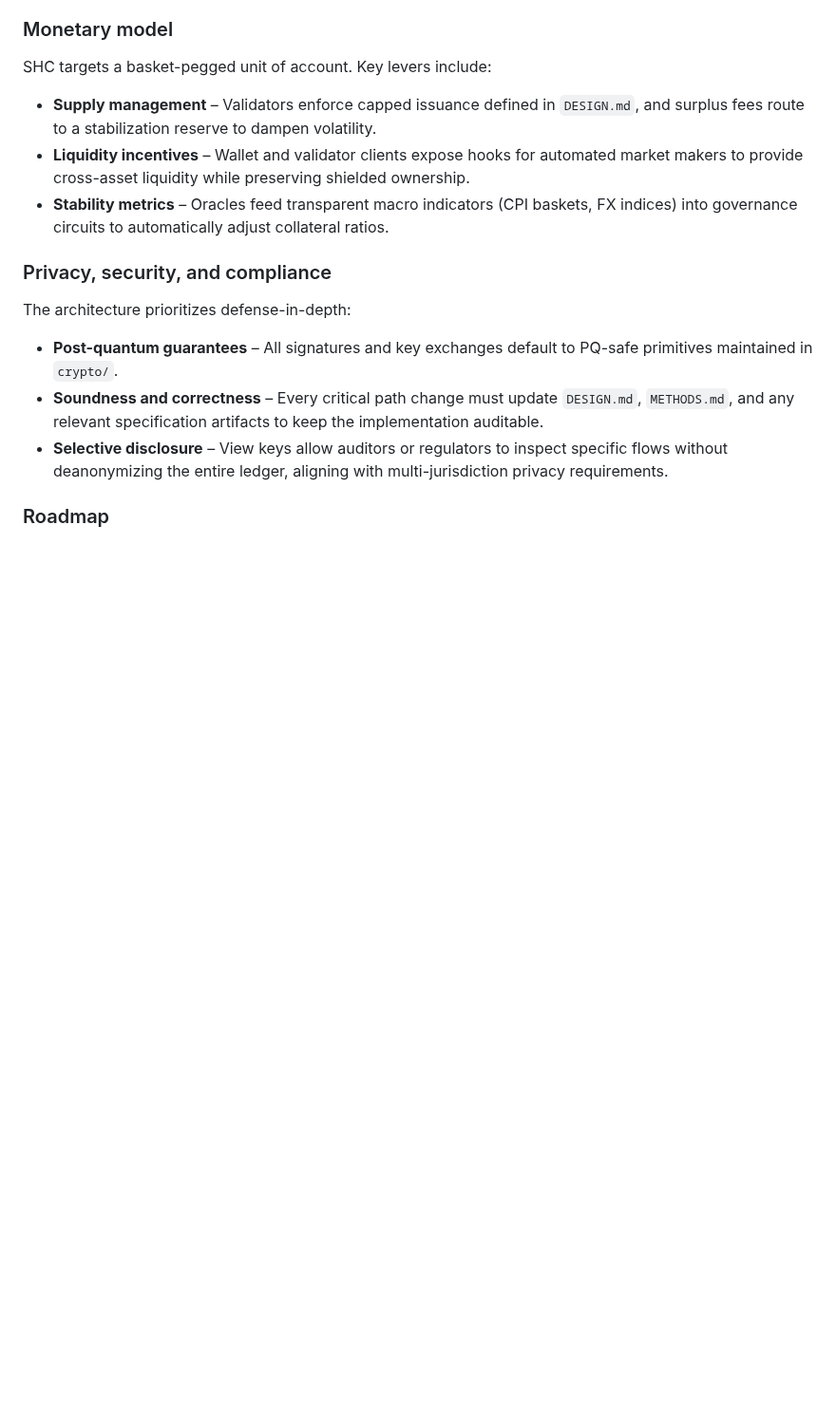
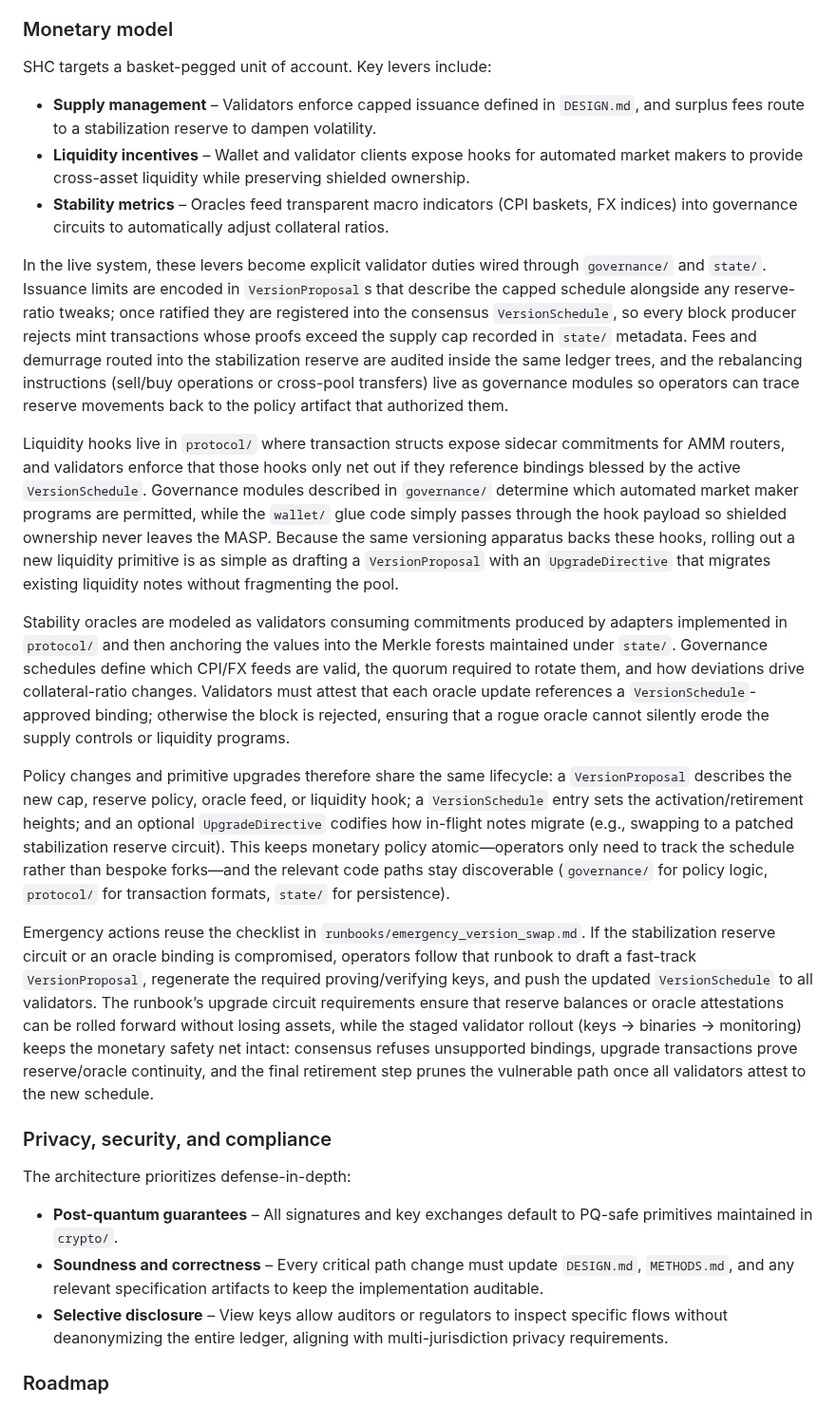
Before and after one commit to Pauli-Group/Hegemon, a Markdown page: README.md, the part around the change. Shown at 95% size. Drawn GitHub-style; blank space fills up the shorter version.

Commit message:
Expand monetary model description

```diff
--- a/README.md
+++ b/README.md
@@ -49,6 +49,16 @@ SHC targets a basket-pegged unit of account. Key levers include:
 - **Liquidity incentives** – Wallet and validator clients expose hooks for automated market makers to provide cross-asset liquidity while preserving shielded ownership.
 - **Stability metrics** – Oracles feed transparent macro indicators (CPI baskets, FX indices) into governance circuits to automatically adjust collateral ratios.
 
+In the live system, these levers become explicit validator duties wired through `governance/` and `state/`. Issuance limits are encoded in `VersionProposal`s that describe the capped schedule alongside any reserve-ratio tweaks; once ratified they are registered into the consensus `VersionSchedule`, so every block producer rejects mint transactions whose proofs exceed the supply cap recorded in `state/` metadata. Fees and demurrage routed into the stabilization reserve are audited inside the same ledger trees, and the rebalancing instructions (sell/buy operations or cross-pool transfers) live as governance modules so operators can trace reserve movements back to the policy artifact that authorized them.
+
+Liquidity hooks live in `protocol/` where transaction structs expose sidecar commitments for AMM routers, and validators enforce that those hooks only net out if they reference bindings blessed by the active `VersionSchedule`. Governance modules described in `governance/` determine which automated market maker programs are permitted, while the `wallet/` glue code simply passes through the hook payload so shielded ownership never leaves the MASP. Because the same versioning apparatus backs these hooks, rolling out a new liquidity primitive is as simple as drafting a `VersionProposal` with an `UpgradeDirective` that migrates existing liquidity notes without fragmenting the pool.
+
+Stability oracles are modeled as validators consuming commitments produced by adapters implemented in `protocol/` and then anchoring the values into the Merkle forests maintained under `state/`. Governance schedules define which CPI/FX feeds are valid, the quorum required to rotate them, and how deviations drive collateral-ratio changes. Validators must attest that each oracle update references a `VersionSchedule`-approved binding; otherwise the block is rejected, ensuring that a rogue oracle cannot silently erode the supply controls or liquidity programs.
+
+Policy changes and primitive upgrades therefore share the same lifecycle: a `VersionProposal` describes the new cap, reserve policy, oracle feed, or liquidity hook; a `VersionSchedule` entry sets the activation/retirement heights; and an optional `UpgradeDirective` codifies how in-flight notes migrate (e.g., swapping to a patched stabilization reserve circuit). This keeps monetary policy atomic—operators only need to track the schedule rather than bespoke forks—and the relevant code paths stay discoverable (`governance/` for policy logic, `protocol/` for transaction formats, `state/` for persistence).
+
+Emergency actions reuse the checklist in `runbooks/emergency_version_swap.md`. If the stabilization reserve circuit or an oracle binding is compromised, operators follow that runbook to draft a fast-track `VersionProposal`, regenerate the required proving/verifying keys, and push the updated `VersionSchedule` to all validators. The runbook’s upgrade circuit requirements ensure that reserve balances or oracle attestations can be rolled forward without losing assets, while the staged validator rollout (keys → binaries → monitoring) keeps the monetary safety net intact: consensus refuses unsupported bindings, upgrade transactions prove reserve/oracle continuity, and the final retirement step prunes the vulnerable path once all validators attest to the new schedule.
+
 ### Privacy, security, and compliance
 The architecture prioritizes defense-in-depth:
 
```
